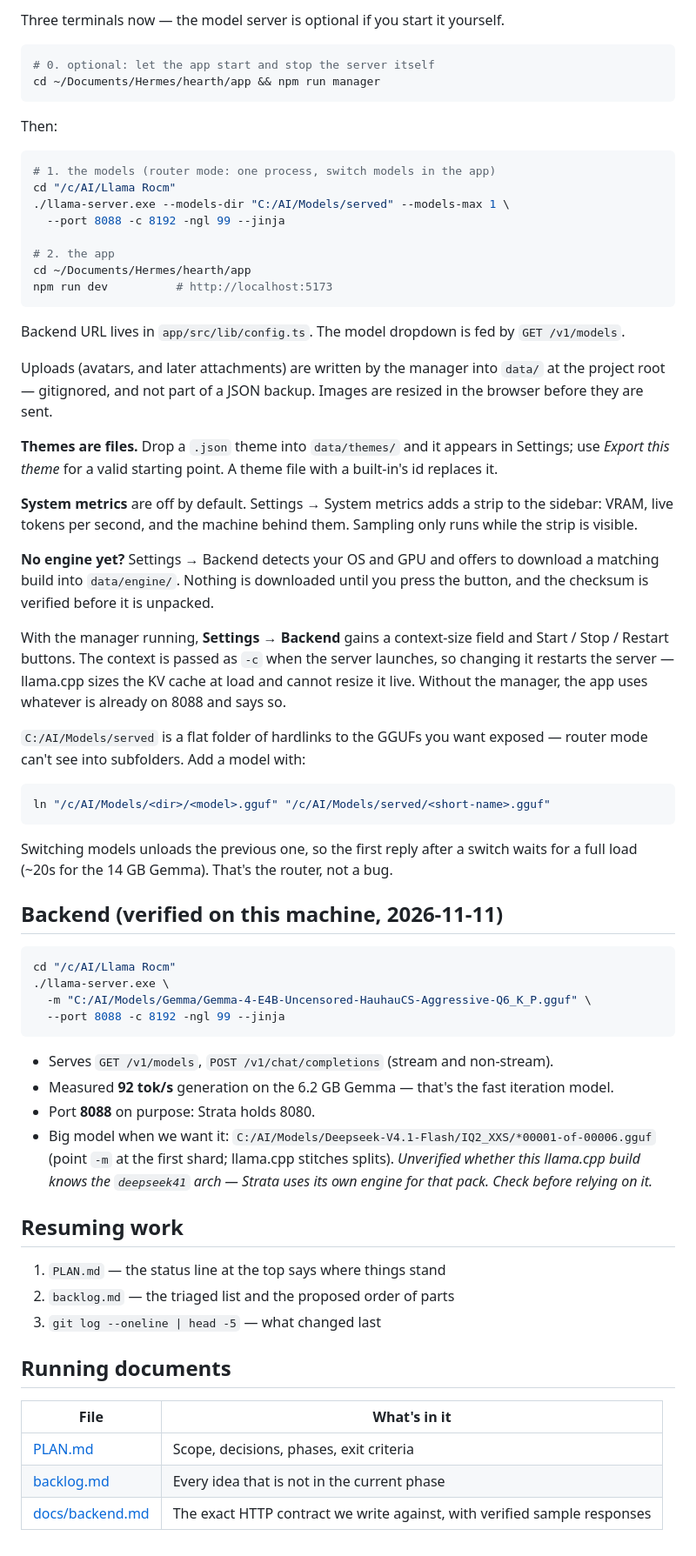
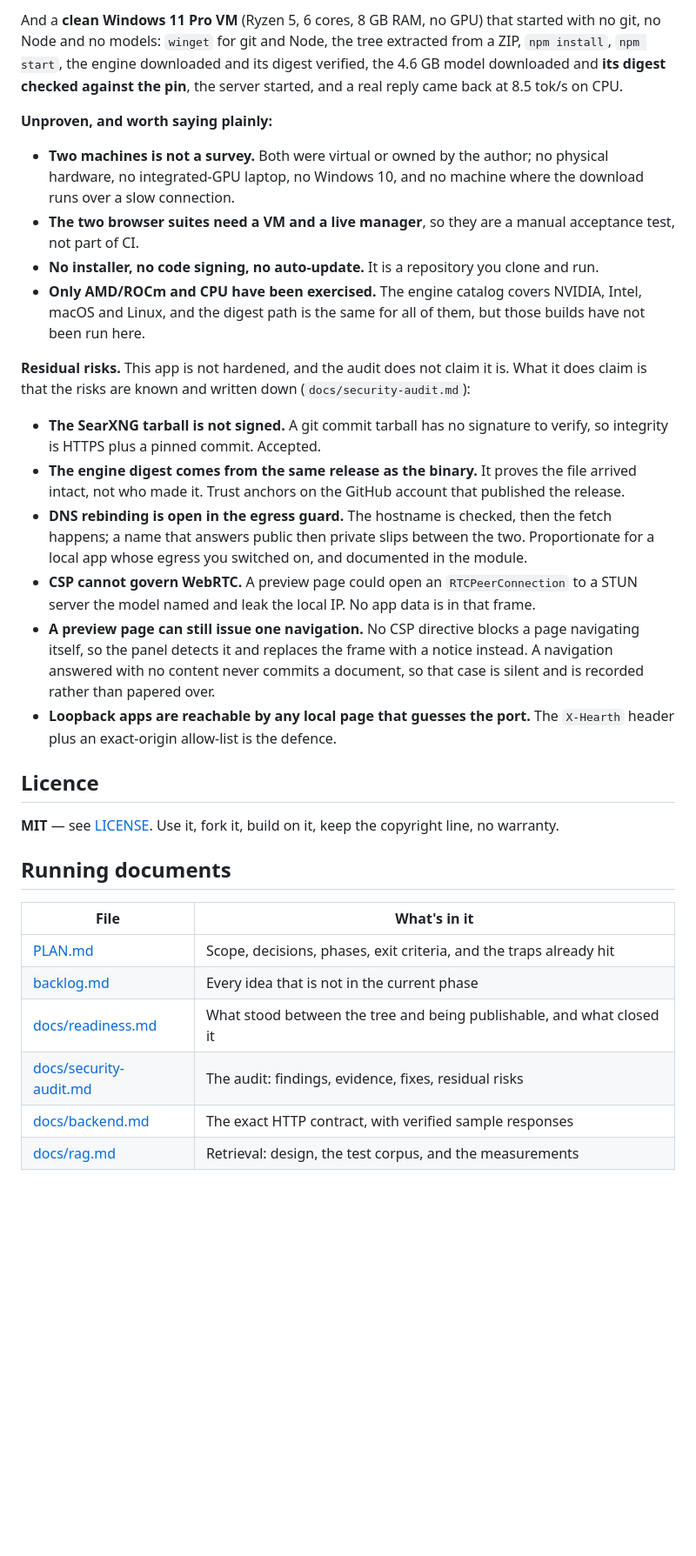
Before and after one commit to 0xmp3/hearth, a Markdown page: README.md, the part around one of its changes. Shown at 87% size. Drawn GitHub-style; blank space fills up the shorter version.

````diff
--- a/README.md
+++ b/README.md
@@ -35,68 +90,33 @@ The point isn't to beat Chatbox. It's to be small enough that every line is your
 
-Three terminals now — the model server is optional if you start it yourself.
+And a **clean Windows 11 Pro VM** (Ryzen 5, 6 cores, 8 GB RAM, no GPU) that started with no git, no Node and no models: `winget` for git and Node, the tree extracted from a ZIP, `npm install`, `npm start`, the engine downloaded and its digest verified, the 4.6 GB model downloaded and **its digest checked against the pin**, the server started, and a real reply came back at 8.5 tok/s on CPU.
 
-```bash
-# 0. optional: let the app start and stop the server itself
-cd ~/Documents/Hermes/hearth/app && npm run manager
-```
+**Unproven, and worth saying plainly:**
 
-Then:
+- **Two machines is not a survey.** Both were virtual or owned by the author; no physical hardware, no integrated-GPU laptop, no Windows 10, and no machine where the download runs over a slow connection.
+- **The two browser suites need a VM and a live manager**, so they are a manual acceptance test, not part of CI.
+- **No installer, no code signing, no auto-update.** It is a repository you clone and run.
+- **Only AMD/ROCm and CPU have been exercised.** The engine catalog covers NVIDIA, Intel, macOS and Linux, and the digest path is the same for all of them, but those builds have not been run here.
 
-```bash
-# 1. the models (router mode: one process, switch models in the app)
-cd "/c/AI/Llama Rocm"
-./llama-server.exe --models-dir "C:/AI/Models/served" --models-max 1 \
-  --port 8088 -c 8192 -ngl 99 --jinja
+**Residual risks.** This app is not hardened, and the audit does not claim it is. What it does claim is that the risks are known and written down (`docs/security-audit.md`):
 
-# 2. the app
-cd ~/Documents/Hermes/hearth/app
-npm run dev          # http://localhost:5173
-```
+- **The SearXNG tarball is not signed.** A git commit tarball has no signature to verify, so integrity is HTTPS plus a pinned commit. Accepted.
+- **The engine digest comes from the same release as the binary.** It proves the file arrived intact, not who made it. Trust anchors on the GitHub account that published the release.
+- **DNS rebinding is open in the egress guard.** The hostname is checked, then the fetch happens; a name that answers public then private slips between the two. Proportionate for a local app whose egress you switched on, and documented in the module.
+- **CSP cannot govern WebRTC.** A preview page could open an `RTCPeerConnection` to a STUN server the model named and leak the local IP. No app data is in that frame.
+- **A preview page can still issue one navigation.** No CSP directive blocks a page navigating itself, so the panel detects it and replaces the frame with a notice instead. A navigation answered with no content never commits a document, so that case is silent and is recorded rather than papered over.
+- **Loopback apps are reachable by any local page that guesses the port.** The `X-Hearth` header plus an exact-origin allow-list is the defence.
 
-Backend URL lives in `app/src/lib/config.ts`. The model dropdown is fed by `GET /v1/models`.
+## Licence
 
-Uploads (avatars, and later attachments) are written by the manager into `data/` at the project root — gitignored, and not part of a JSON backup. Images are resized in the browser before they are sent.
-
-**Themes are files.** Drop a `.json` theme into `data/themes/` and it appears in Settings; use *Export this theme* for a valid starting point. A theme file with a built-in's id replaces it.
-
-**System metrics** are off by default. Settings → System metrics adds a strip to the sidebar: VRAM, live tokens per second, and the machine behind them. Sampling only runs while the strip is visible.
-
-**No engine yet?** Settings → Backend detects your OS and GPU and offers to download a matching build into `data/engine/`. Nothing is downloaded until you press the button, and the checksum is verified before it is unpacked.
-
-With the manager running, **Settings → Backend** gains a context-size field and Start / Stop / Restart buttons. The context is passed as `-c` when the server launches, so changing it restarts the server — llama.cpp sizes the KV cache at load and cannot resize it live. Without the manager, the app uses whatever is already on 8088 and says so.
-
-`C:/AI/Models/served` is a flat folder of hardlinks to the GGUFs you want exposed — router mode can't see into subfolders. Add a model with:
-
-```bash
-ln "/c/AI/Models/<dir>/<model>.gguf" "/c/AI/Models/served/<short-name>.gguf"
-```
-
-Switching models unloads the previous one, so the first reply after a switch waits for a full load (~20s for the 14 GB Gemma). That's the router, not a bug.
-
-## Backend (verified on this machine, 2026-11-11)
-
-```bash
-cd "/c/AI/Llama Rocm"
-./llama-server.exe \
-  -m "C:/AI/Models/Gemma/Gemma-4-E4B-Uncensored-HauhauCS-Aggressive-Q6_K_P.gguf" \
-  --port 8088 -c 8192 -ngl 99 --jinja
-```
-
-- Serves `GET /v1/models`, `POST /v1/chat/completions` (stream and non-stream).
-- Measured **92 tok/s** generation on the 6.2 GB Gemma — that's the fast iteration model.
-- Port **8088** on purpose: Strata holds 8080.
-- Big model when we want it: `C:/AI/Models/Deepseek-V4.1-Flash/IQ2_XXS/*00001-of-00006.gguf` (point `-m` at the first shard; llama.cpp stitches splits). *Unverified whether this llama.cpp build knows the `deepseek41` arch — Strata uses its own engine for that pack. Check before relying on it.*
-
-## Resuming work
-
-1. `PLAN.md` — the status line at the top says where things stand
-2. `backlog.md` — the triaged list and the proposed order of parts
-3. `git log --oneline | head -5` — what changed last
+**MIT** — see [LICENSE](LICENSE). Use it, fork it, build on it, keep the copyright line, no warranty.
 
 ## Running documents
 
 | File | What's in it |
 |---|---|
-| [PLAN.md](PLAN.md) | Scope, decisions, phases, exit criteria |
+| [PLAN.md](PLAN.md) | Scope, decisions, phases, exit criteria, and the traps already hit |
 | [backlog.md](backlog.md) | Every idea that is not in the current phase |
-| [docs/backend.md](docs/backend.md) | The exact HTTP contract we write against, with verified sample responses |
+| [docs/readiness.md](docs/readiness.md) | What stood between the tree and being publishable, and what closed it |
+| [docs/security-audit.md](docs/security-audit.md) | The audit: findings, evidence, fixes, residual risks |
+| [docs/backend.md](docs/backend.md) | The exact HTTP contract, with verified sample responses |
+| [docs/rag.md](docs/rag.md) | Retrieval: design, the test corpus, and the measurements |
````
Also changed, not shown: other parts of README.md (+62 -7 lines), docs/media/conversation.png (added), docs/media/hearth-98.png (added), docs/media/permissions.png (added), docs/media/preview-panel.png (added).
